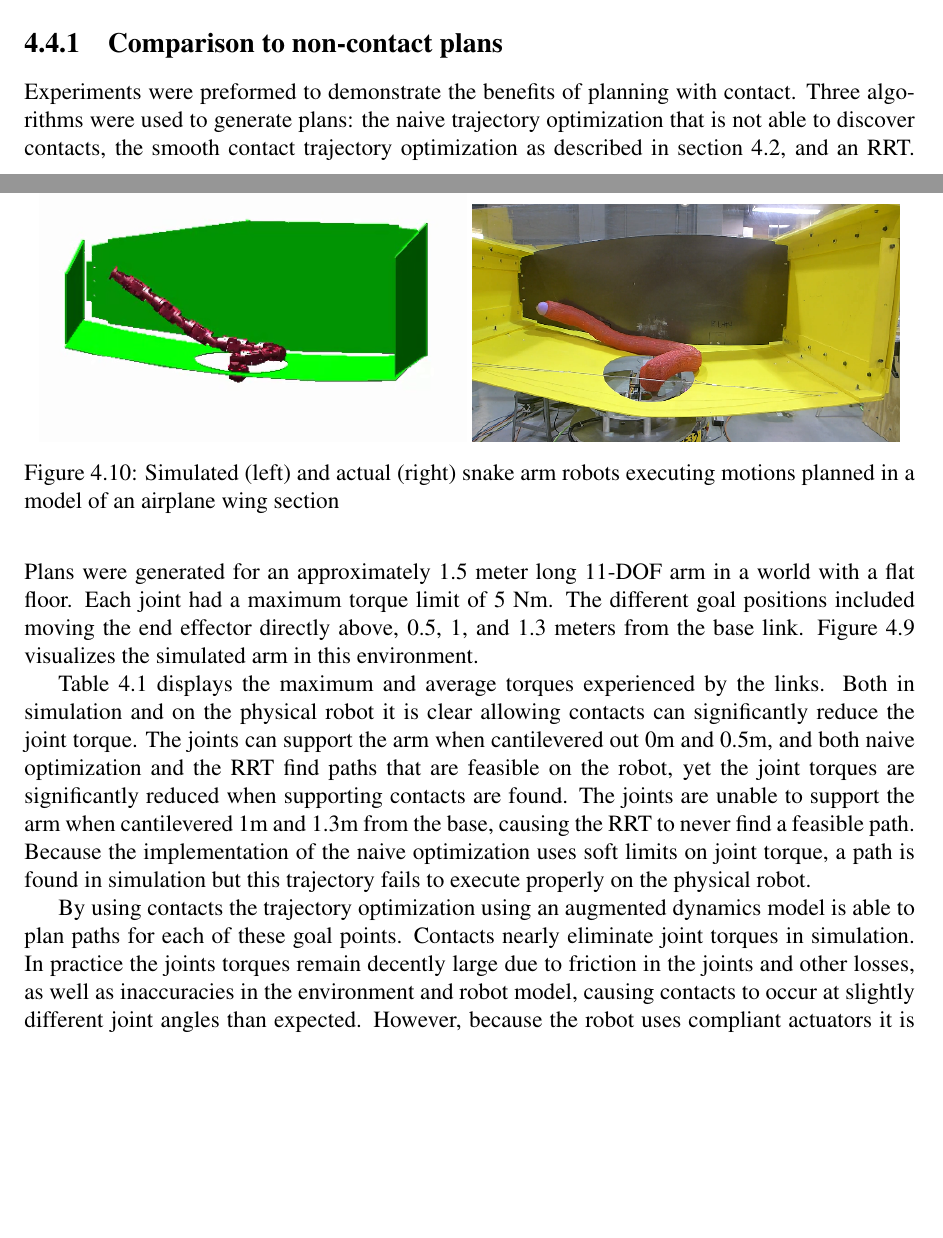
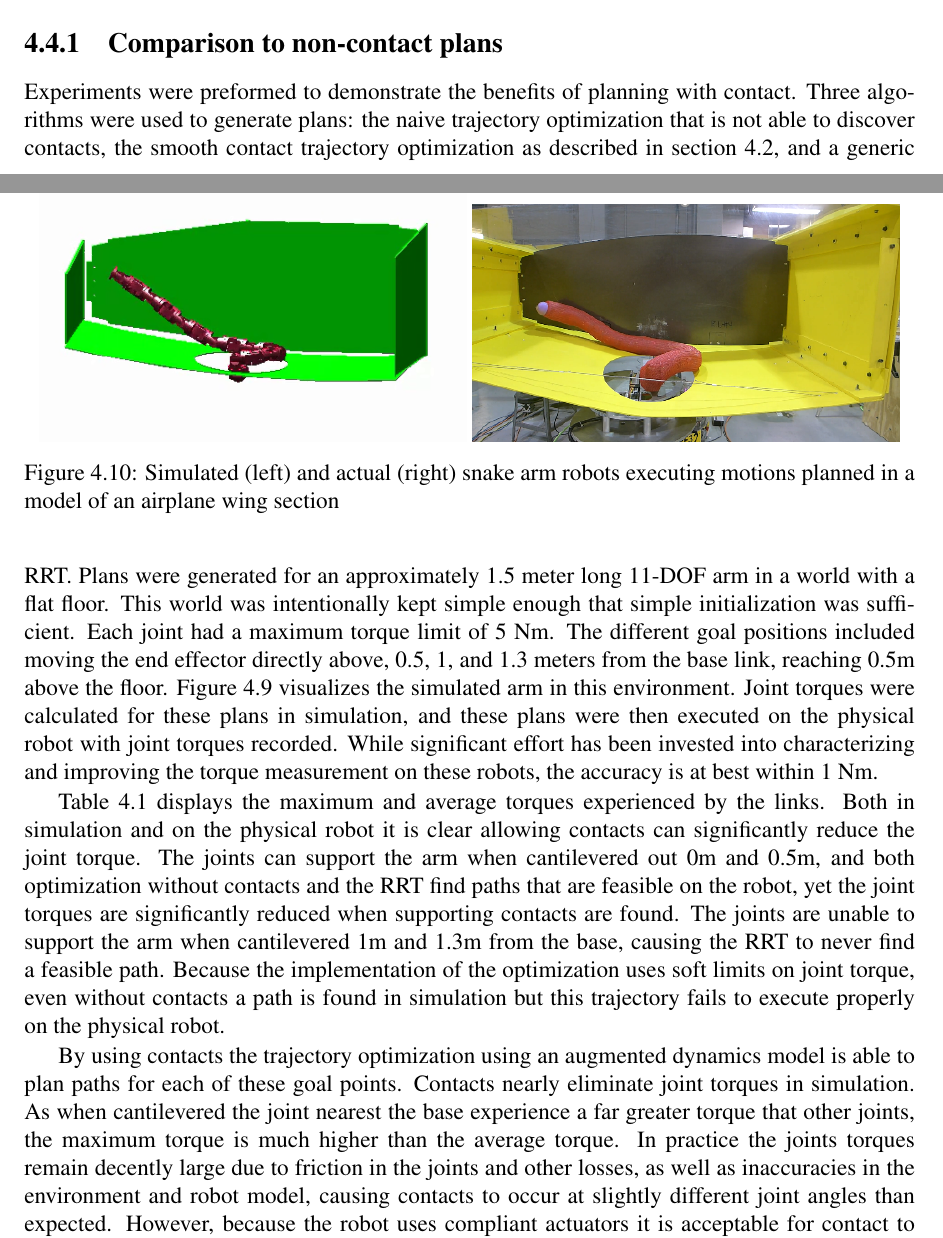
Before and after one commit to bsaund/CMU_masters_thesis, a LaTeX thesis (latex/thesis.tex, which reads latex/Planning/planning.tex): two parts of pages 49 and 50 of 58 before the commit and two parts of pages 49 and 50 of 60 after it, joined at a grey line, cut so that both start at the same text, the shorter picture padded with empty space. Compiled offline with pdfLaTeX.

Commit message:
Addressed some of the comments in experiments

```diff
--- a/latex/Planning/planning.tex
+++ b/latex/Planning/planning.tex
@@ -495,19 +495,25 @@ Leaving the contact manifold around these configurations causes large torques as
 \end{figure}
 
 Experiments were preformed to demonstrate the benefits of planning with contact.
-Three algorithms were used to generate plans: the naive trajectory optimization that is not able to discover contacts, the smooth contact trajectory optimization as described in section \ref{sec:trajectory_optimization},  and an RRT.
+Three algorithms were used to generate plans: the naive trajectory optimization that is not able to discover contacts, the smooth contact trajectory optimization as described in section \ref{sec:trajectory_optimization},  and a generic RRT.
 Plans were generated for an approximately 1.5 meter long 11-DOF arm in a world with a flat floor.
+This world was intentionally kept simple enough that simple initialization was sufficient.
 Each joint had a maximum torque limit of 5 Nm.
-The different goal positions included moving the end effector directly above, 0.5, 1, and 1.3 meters from the base link.
+The different goal positions included moving the end effector directly above, 0.5, 1, and 1.3 meters from the base link, reaching 0.5m above the floor.
 Figure \ref{fig:flat_ground_arm} visualizes the simulated arm in this environment.
+Joint torques were calculated for these plans in simulation, and these plans were then executed on the physical robot with joint torques recorded.
+While significant effort has been invested into characterizing and improving the torque measurement on these robots, the accuracy is at best within 1 Nm.
+
 
 Table \ref{table:non_contact_comparison} displays the maximum and average torques experienced by the links.
 Both in simulation and on the physical robot it is clear allowing contacts can significantly reduce the joint torque.
-The joints can support the arm when cantilevered out 0m and 0.5m, and both naive optimization and the RRT find paths that are feasible on the robot, yet the joint torques are significantly reduced when supporting contacts are found.
-The joints are unable to support the arm when cantilevered 1m and 1.3m from the base, causing the RRT to never find a feasible path. Because the implementation of the naive optimization uses soft limits on joint torque, a path is found in simulation but this trajectory fails to execute properly on the physical robot.
+The joints can support the arm when cantilevered out 0m and 0.5m, and both optimization without contacts and the RRT find paths that are feasible on the robot, yet the joint torques are significantly reduced when supporting contacts are found.
+The joints are unable to support the arm when cantilevered 1m and 1.3m from the base, causing the RRT to never find a feasible path.
+Because the implementation of the optimization uses soft limits on joint torque, even without contacts a path is found in simulation but this trajectory fails to execute properly on the physical robot.
 
 By using contacts the trajectory optimization using an augmented dynamics model is able to plan paths for each of these goal points.
 Contacts nearly eliminate joint torques in simulation.
+As when cantilevered the joint nearest the base experience a far greater torque that other joints, the maximum torque is much higher than the average torque.
 In practice the joints torques remain decently large due to friction in the joints and other losses, as well as inaccuracies in the environment and robot model, causing contacts to occur at slightly different joint angles than expected.
 However, because the robot uses compliant actuators it is acceptable for contact to occur slightly earlier or later than expected.
 
```
Also changed, not shown: latex/Planning/planning.tex (8 more changed lines), 1 other file.
